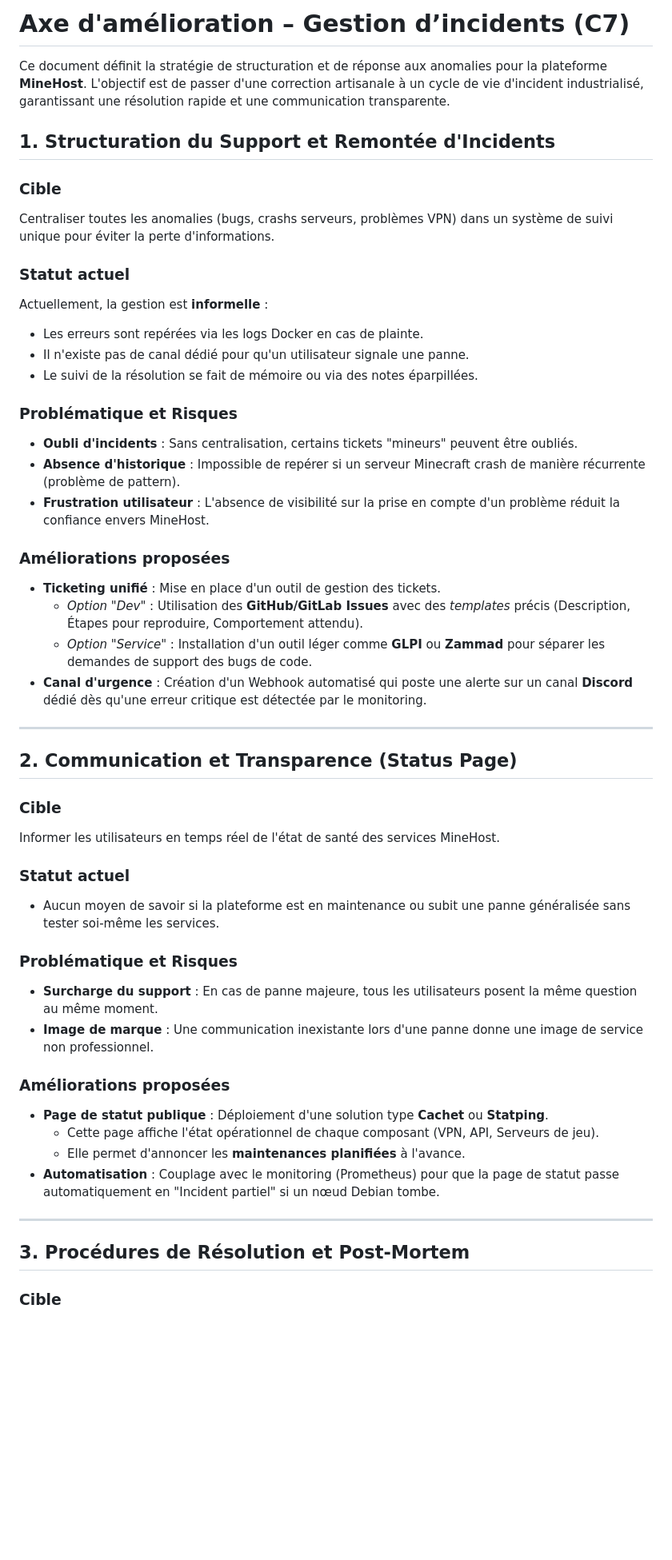
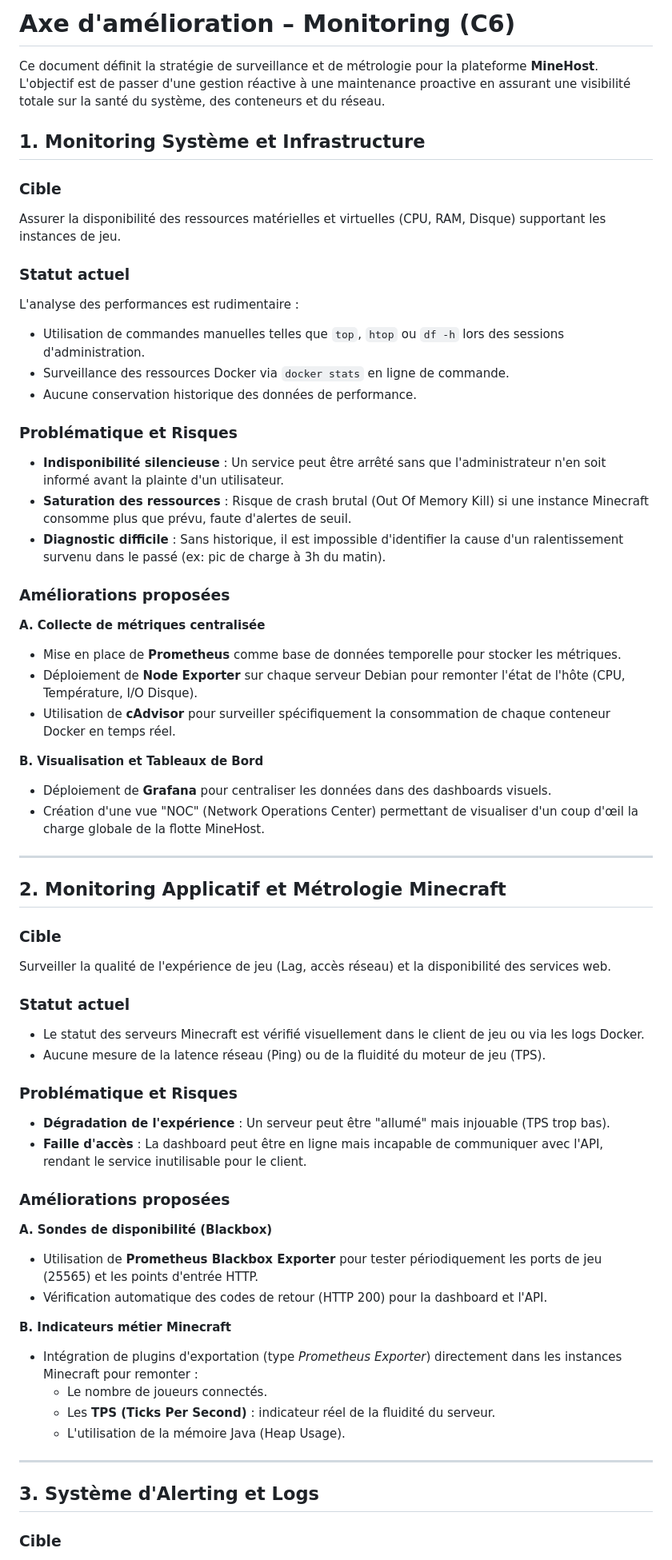
Before and after one commit to Maskass-z/minehost-terraform, a Markdown page: amelioration/redondance.md, the part around one of its changes. Shown at 80% size. Drawn GitHub-style; blank space fills up the shorter version.

```diff
--- a/amelioration/redondance.md
+++ b/amelioration/redondance.md
@@ -1,51 +1,63 @@
-# Axe d'amélioration – Gestion d’incidents (C7)
+# Axe d'amélioration – Monitoring (C6)
 
-Ce document définit la stratégie de structuration et de réponse aux anomalies pour la plateforme **MineHost**. L'objectif est de passer d'une correction artisanale à un cycle de vie d'incident industrialisé, garantissant une résolution rapide et une communication transparente.
+Ce document définit la stratégie de surveillance et de métrologie pour la plateforme **MineHost**. L'objectif est de passer d'une gestion réactive à une maintenance proactive en assurant une visibilité totale sur la santé du système, des conteneurs et du réseau.
 
-## 1. Structuration du Support et Remontée d'Incidents
+## 1. Monitoring Système et Infrastructure
 
 ### Cible
-Centraliser toutes les anomalies (bugs, crashs serveurs, problèmes VPN) dans un système de suivi unique pour éviter la perte d'informations.
+Assurer la disponibilité des ressources matérielles et virtuelles (CPU, RAM, Disque) supportant les instances de jeu.
 
 ### Statut actuel
-Actuellement, la gestion est **informelle** :
-* Les erreurs sont repérées via les logs Docker en cas de plainte.
-* Il n'existe pas de canal dédié pour qu'un utilisateur signale une panne.
-* Le suivi de la résolution se fait de mémoire ou via des notes éparpillées.
+L'analyse des performances est rudimentaire :
+* Utilisation de commandes manuelles telles que `top`, `htop` ou `df -h` lors des sessions d'administration.
+* Surveillance des ressources Docker via `docker stats` en ligne de commande.
+* Aucune conservation historique des données de performance.
 
 ### Problématique et Risques
-* **Oubli d'incidents** : Sans centralisation, certains tickets "mineurs" peuvent être oubliés.
-* **Absence d'historique** : Impossible de repérer si un serveur Minecraft crash de manière récurrente (problème de pattern).
-* **Frustration utilisateur** : L'absence de visibilité sur la prise en compte d'un problème réduit la confiance envers MineHost.
+* **Indisponibilité silencieuse** : Un service peut être arrêté sans que l'administrateur n'en soit informé avant la plainte d'un utilisateur.
+* **Saturation des ressources** : Risque de crash brutal (Out Of Memory Kill) si une instance Minecraft consomme plus que prévu, faute d'alertes de seuil.
+* **Diagnostic difficile** : Sans historique, il est impossible d'identifier la cause d'un ralentissement survenu dans le passé (ex: pic de charge à 3h du matin).
 
 ### Améliorations proposées
-* **Ticketing unifié** : Mise en place d'un outil de gestion des tickets.
-    * *Option "Dev"* : Utilisation des **GitHub/GitLab Issues** avec des *templates* précis (Description, Étapes pour reproduire, Comportement attendu).
-    * *Option "Service"* : Installation d'un outil léger comme **GLPI** ou **Zammad** pour séparer les demandes de support des bugs de code.
-* **Canal d'urgence** : Création d'un Webhook automatisé qui poste une alerte sur un canal **Discord** dédié dès qu'une erreur critique est détectée par le monitoring.
+
+**A. Collecte de métriques centralisée**
+* Mise en place de **Prometheus** comme base de données temporelle pour stocker les métriques.
+* Déploiement de **Node Exporter** sur chaque serveur Debian pour remonter l'état de l'hôte (CPU, Température, I/O Disque).
+* Utilisation de **cAdvisor** pour surveiller spécifiquement la consommation de chaque conteneur Docker en temps réel.
+
+**B. Visualisation et Tableaux de Bord**
+* Déploiement de **Grafana** pour centraliser les données dans des dashboards visuels.
+* Création d'une vue "NOC" (Network Operations Center) permettant de visualiser d'un coup d'œil la charge globale de la flotte MineHost.
 
 ---
 
-## 2. Communication et Transparence (Status Page)
+## 2. Monitoring Applicatif et Métrologie Minecraft
 
 ### Cible
-Informer les utilisateurs en temps réel de l'état de santé des services MineHost.
+Surveiller la qualité de l'expérience de jeu (Lag, accès réseau) et la disponibilité des services web.
 
 ### Statut actuel
-* Aucun moyen de savoir si la plateforme est en maintenance ou subit une panne généralisée sans tester soi-même les services.
+* Le statut des serveurs Minecraft est vérifié visuellement dans le client de jeu ou via les logs Docker.
+* Aucune mesure de la latence réseau (Ping) ou de la fluidité du moteur de jeu (TPS).
 
 ### Problématique et Risques
-* **Surcharge du support** : En cas de panne majeure, tous les utilisateurs posent la même question au même moment.
-* **Image de marque** : Une communication inexistante lors d'une panne donne une image de service non professionnel.
+* **Dégradation de l'expérience** : Un serveur peut être "allumé" mais injouable (TPS trop bas).
+* **Faille d'accès** : La dashboard peut être en ligne mais incapable de communiquer avec l'API, rendant le service inutilisable pour le client.
 
 ### Améliorations proposées
-* **Page de statut publique** : Déploiement d'une solution type **Cachet** ou **Statping**.
-    * Cette page affiche l'état opérationnel de chaque composant (VPN, API, Serveurs de jeu).
-    * Elle permet d'annoncer les **maintenances planifiées** à l'avance.
-* **Automatisation** : Couplage avec le monitoring (Prometheus) pour que la page de statut passe automatiquement en "Incident partiel" si un nœud Debian tombe.
+
+**A. Sondes de disponibilité (Blackbox)**
+* Utilisation de **Prometheus Blackbox Exporter** pour tester périodiquement les ports de jeu (25565) et les points d'entrée HTTP.
+* Vérification automatique des codes de retour (HTTP 200) pour la dashboard et l'API.
+
+**B. Indicateurs métier Minecraft**
+* Intégration de plugins d'exportation (type *Prometheus Exporter*) directement dans les instances Minecraft pour remonter :
+    * Le nombre de joueurs connectés.
+    * Les **TPS (Ticks Per Second)** : indicateur réel de la fluidité du serveur.
+    * L'utilisation de la mémoire Java (Heap Usage).
 
 ---
 
-## 3. Procédures de Résolution et Post-Mortem
+## 3. Système d'Alerting et Logs
 
 ### Cible
```
Also changed, not shown: other parts of amelioration/redondance.md (+17 -11 lines).
